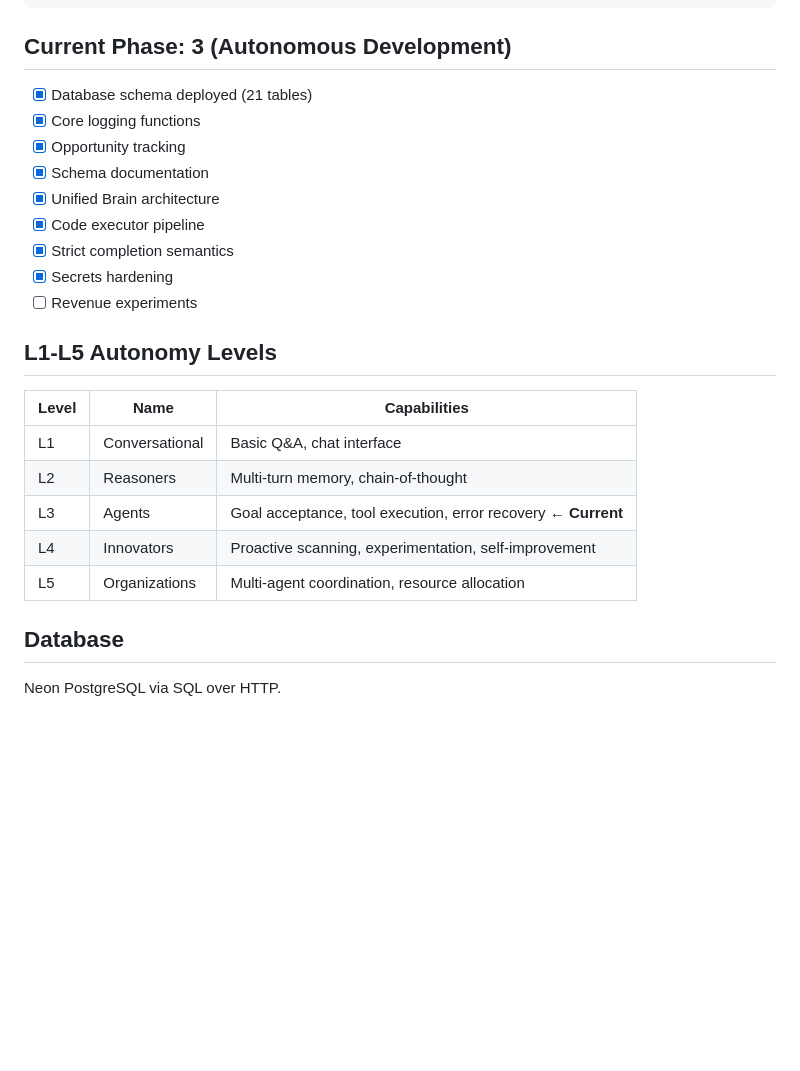
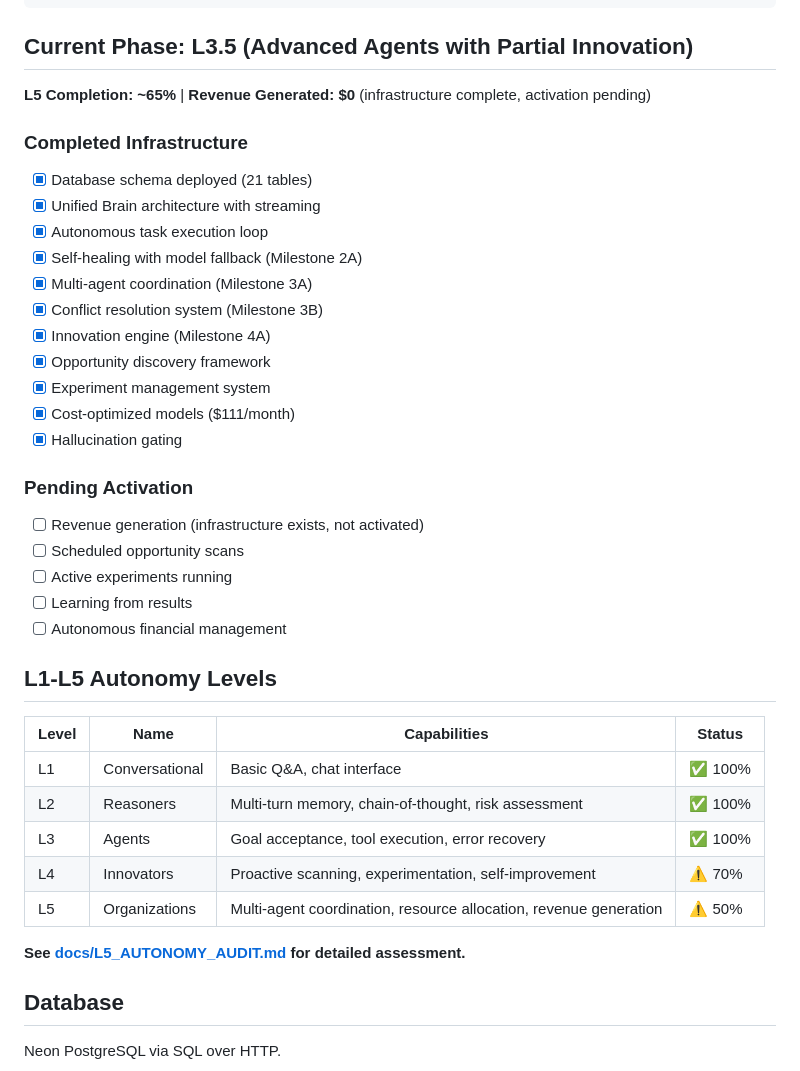
Before and after one commit to SpartanPlumbingJosh/juggernaut-autonomy, a Markdown page: README.md, the part around the change. GitHub-like rendering; blank space fills up the shorter version.

Commit message:
Add comprehensive L5 autonomy audit based on actual codebase analysis

````diff
--- a/README.md
+++ b/README.md
@@ -91,27 +91,41 @@ opp_id = create_opportunity(
 )
 ```
 
-## Current Phase: 3 (Autonomous Development)
+## Current Phase: L3.5 (Advanced Agents with Partial Innovation)
 
+**L5 Completion: ~65%** | **Revenue Generated: $0** (infrastructure complete, activation pending)
+
+### Completed Infrastructure
 - [x] Database schema deployed (21 tables)
-- [x] Core logging functions
-- [x] Opportunity tracking
-- [x] Schema documentation
-- [x] Unified Brain architecture
-- [x] Code executor pipeline
-- [x] Strict completion semantics
-- [x] Secrets hardening
-- [ ] Revenue experiments
+- [x] Unified Brain architecture with streaming
+- [x] Autonomous task execution loop
+- [x] Self-healing with model fallback (Milestone 2A)
+- [x] Multi-agent coordination (Milestone 3A)
+- [x] Conflict resolution system (Milestone 3B)
+- [x] Innovation engine (Milestone 4A)
+- [x] Opportunity discovery framework
+- [x] Experiment management system
+- [x] Cost-optimized models ($111/month)
+- [x] Hallucination gating
+
+### Pending Activation
+- [ ] Revenue generation (infrastructure exists, not activated)
+- [ ] Scheduled opportunity scans
+- [ ] Active experiments running
+- [ ] Learning from results
+- [ ] Autonomous financial management
 
 ## L1-L5 Autonomy Levels
 
-| Level | Name | Capabilities |
-|-------|------|--------------|
-| L1 | Conversational | Basic Q&A, chat interface |
-| L2 | Reasoners | Multi-turn memory, chain-of-thought |
-| L3 | Agents | Goal acceptance, tool execution, error recovery ← **Current** |
-| L4 | Innovators | Proactive scanning, experimentation, self-improvement |
-| L5 | Organizations | Multi-agent coordination, resource allocation |
+| Level | Name | Capabilities | Status |
+|-------|------|--------------|--------|
+| L1 | Conversational | Basic Q&A, chat interface | ✅ 100% |
+| L2 | Reasoners | Multi-turn memory, chain-of-thought, risk assessment | ✅ 100% |
+| L3 | Agents | Goal acceptance, tool execution, error recovery | ✅ 100% |
+| L4 | Innovators | Proactive scanning, experimentation, self-improvement | ⚠️ 70% |
+| L5 | Organizations | Multi-agent coordination, resource allocation, revenue generation | ⚠️ 50% |
+
+**See [docs/L5_AUTONOMY_AUDIT.md](docs/L5_AUTONOMY_AUDIT.md) for detailed assessment.**
 
 ## Database
 
````
Also changed, not shown: docs/L5_AUTONOMY_AUDIT.md (added, +542 -0 lines).
